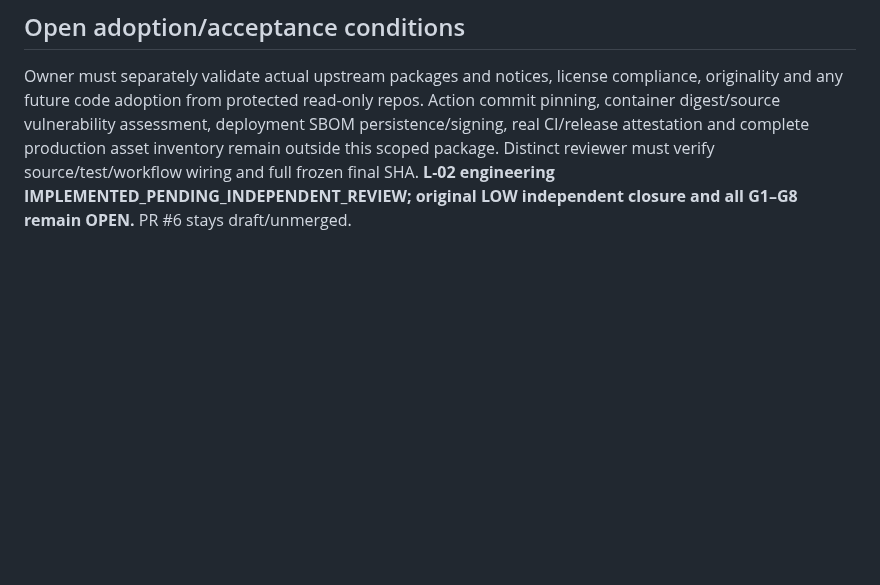
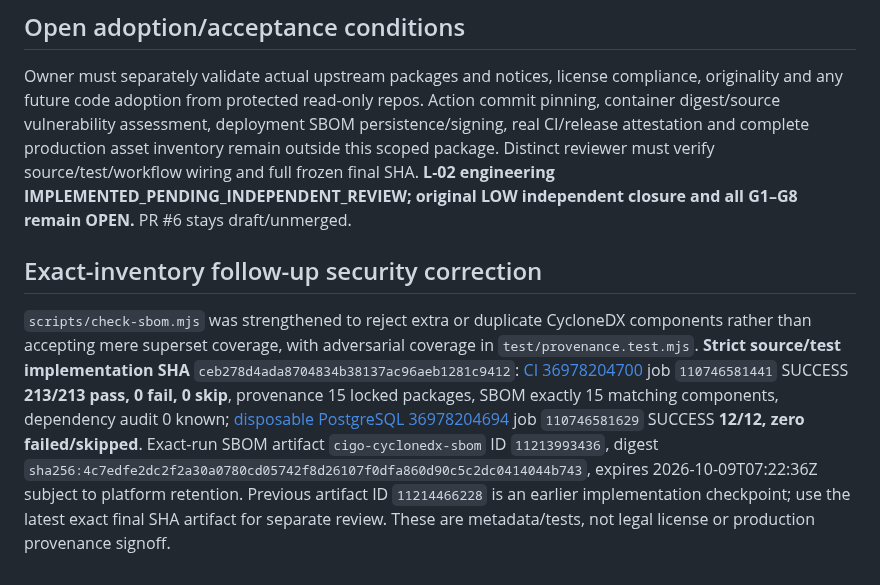
Before and after one commit to sohail654312-gif/codeedge-intelligent-growth-os, a Markdown page: ops/remediation/L02-PROVENANCE-SBOM-EVIDENCE-2026-10-02.md, the part around the change. Drawn GitHub-style; blank space fills up the shorter version.

Commit message:
evidence(L-02): record strict SBOM equality exact-SHA CI and final artifact digest

```diff
--- a/ops/remediation/L02-PROVENANCE-SBOM-EVIDENCE-2026-10-02.md
+++ b/ops/remediation/L02-PROVENANCE-SBOM-EVIDENCE-2026-10-02.md
@@ -20,3 +20,6 @@ This is **implementation evidence, not independent signoff or legal license clea
 
 ## Open adoption/acceptance conditions
 Owner must separately validate actual upstream packages and notices, license compliance, originality and any future code adoption from protected read-only repos. Action commit pinning, container digest/source vulnerability assessment, deployment SBOM persistence/signing, real CI/release attestation and complete production asset inventory remain outside this scoped package. Distinct reviewer must verify source/test/workflow wiring and full frozen final SHA. **L-02 engineering IMPLEMENTED_PENDING_INDEPENDENT_REVIEW; original LOW independent closure and all G1–G8 remain OPEN.** PR #6 stays draft/unmerged.
+
+## Exact-inventory follow-up security correction
+`scripts/check-sbom.mjs` was strengthened to reject extra or duplicate CycloneDX components rather than accepting mere superset coverage, with adversarial coverage in `test/provenance.test.mjs`. **Strict source/test implementation SHA** `ceb278d4ada8704834b38137ac96aeb1281c9412`: [CI 36978204700](https://github.com/sohail654312-gif/codeedge-intelligent-growth-os/actions/runs/36978204700) job `110746581441` SUCCESS **213/213 pass, 0 fail, 0 skip**, provenance 15 locked packages, SBOM exactly 15 matching components, dependency audit 0 known; [disposable PostgreSQL 36978204694](https://github.com/sohail654312-gif/codeedge-intelligent-growth-os/actions/runs/36978204694) job `110746581629` SUCCESS **12/12, zero failed/skipped**. Exact-run SBOM artifact `cigo-cyclonedx-sbom` ID `11213993436`, digest `sha256:4c7edfe2dc2f2a30a0780cd05742f8d26107f0dfa860d90c5c2dc0414044b743`, expires 2026-10-09T07:22:36Z subject to platform retention. Previous artifact ID `11214466228` is an earlier implementation checkpoint; use the latest exact final SHA artifact for separate review. These are metadata/tests, not legal license or production provenance signoff.
```
